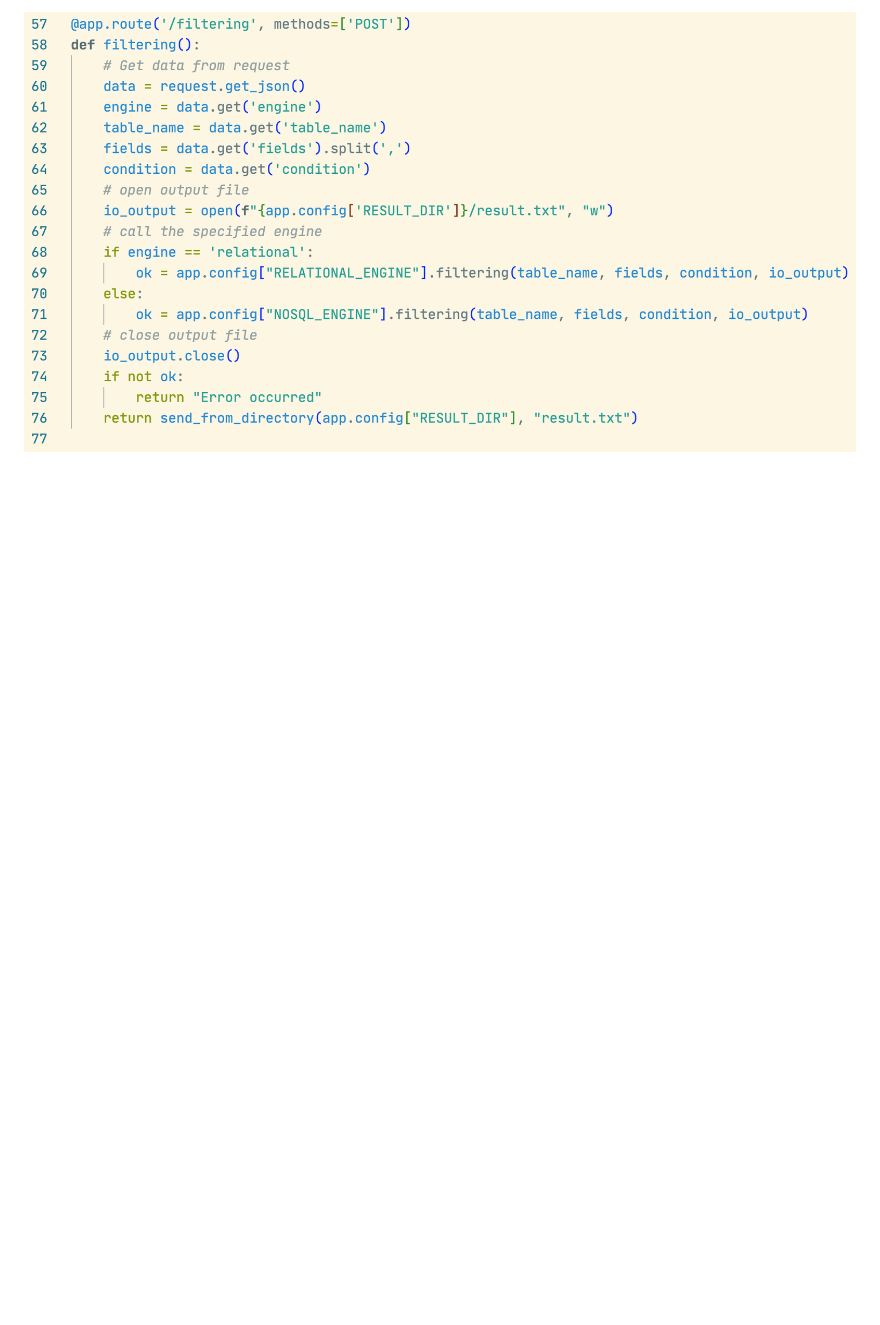
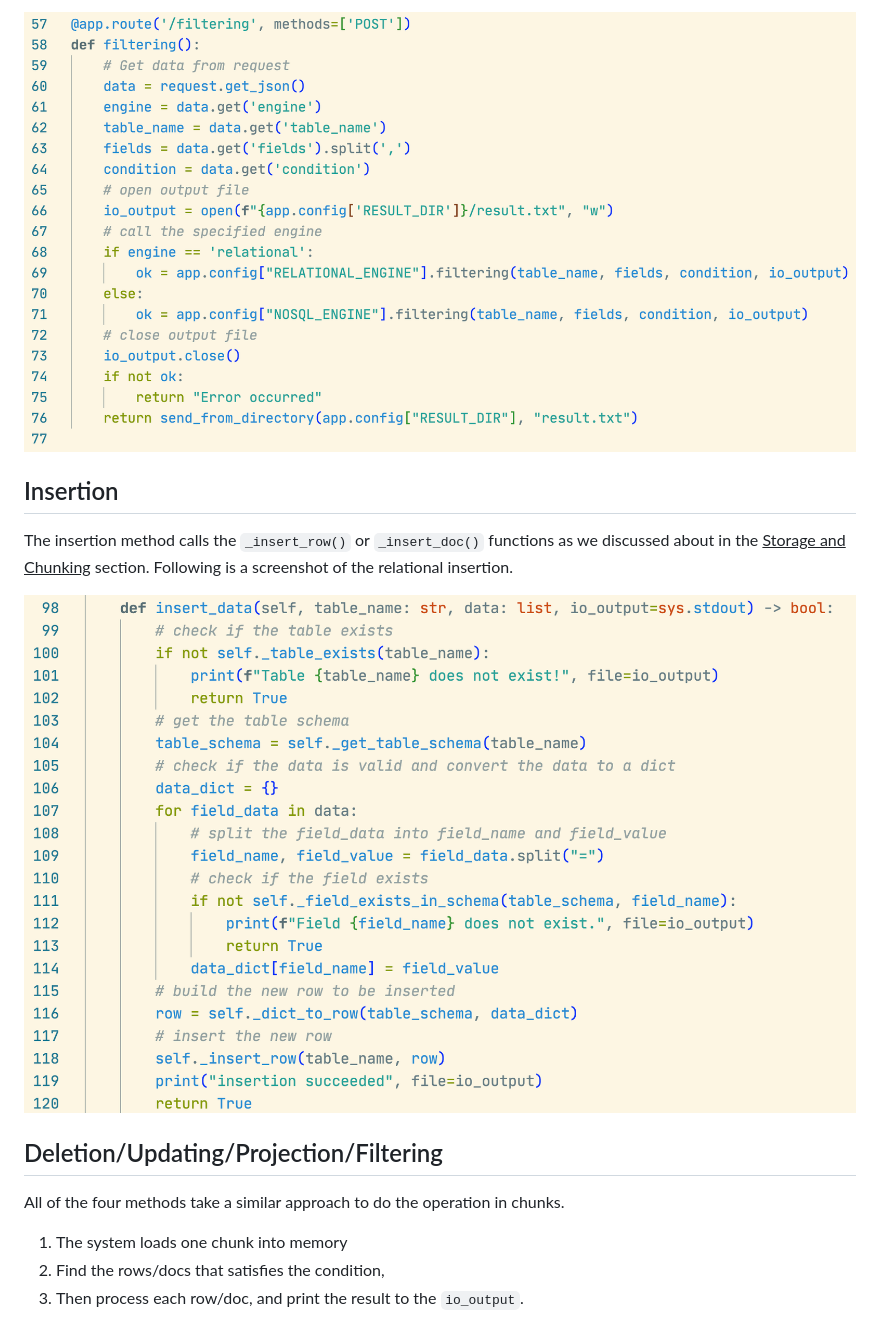
Before and after one commit to UXN-021/AwesomeDB-USC-DSCI-551-Project, a Markdown page: Report.md, the part around the change printed below. GitHub-like rendering; pictures changed too: img/image-20231208183555177.png (added); blank space fills up the shorter version.

Commit message:
report: implementation:

```diff
--- a/Report.md
+++ b/Report.md
@@ -123,4 +125,17 @@ The backend receives the HTTP request and choose the corresponding database engi
 
 ![image-20231208181326152](img/image-20231208181326152.png)
 
-##
+## Insertion
+
+The insertion method calls the `_insert_row()` or `_insert_doc()` functions as we discussed about in the <u>Storage and Chunking</u> section. Following is a screenshot of the relational insertion.
+
+![image-20231208183555177](img/image-20231208183555177.png)
+
+## Deletion/Updating/Projection/Filtering
+
+All of the four methods take a similar approach to do the operation in chunks.
+
+1. The system loads one chunk into memory
+2. Find the rows/docs that satisfies the condition,
+3. Then process each row/doc, and print the result to the `io_output`.
+
```
Also changed, not shown: other parts of Report.md (+75 -0 lines), img/image-20231208184020818.png (added), img/image-20231208185316441.png (added), img/image-20231208190141867.png (added), img/image-20231208191642210.png (added), img/image-20231208193409458.png (added).
